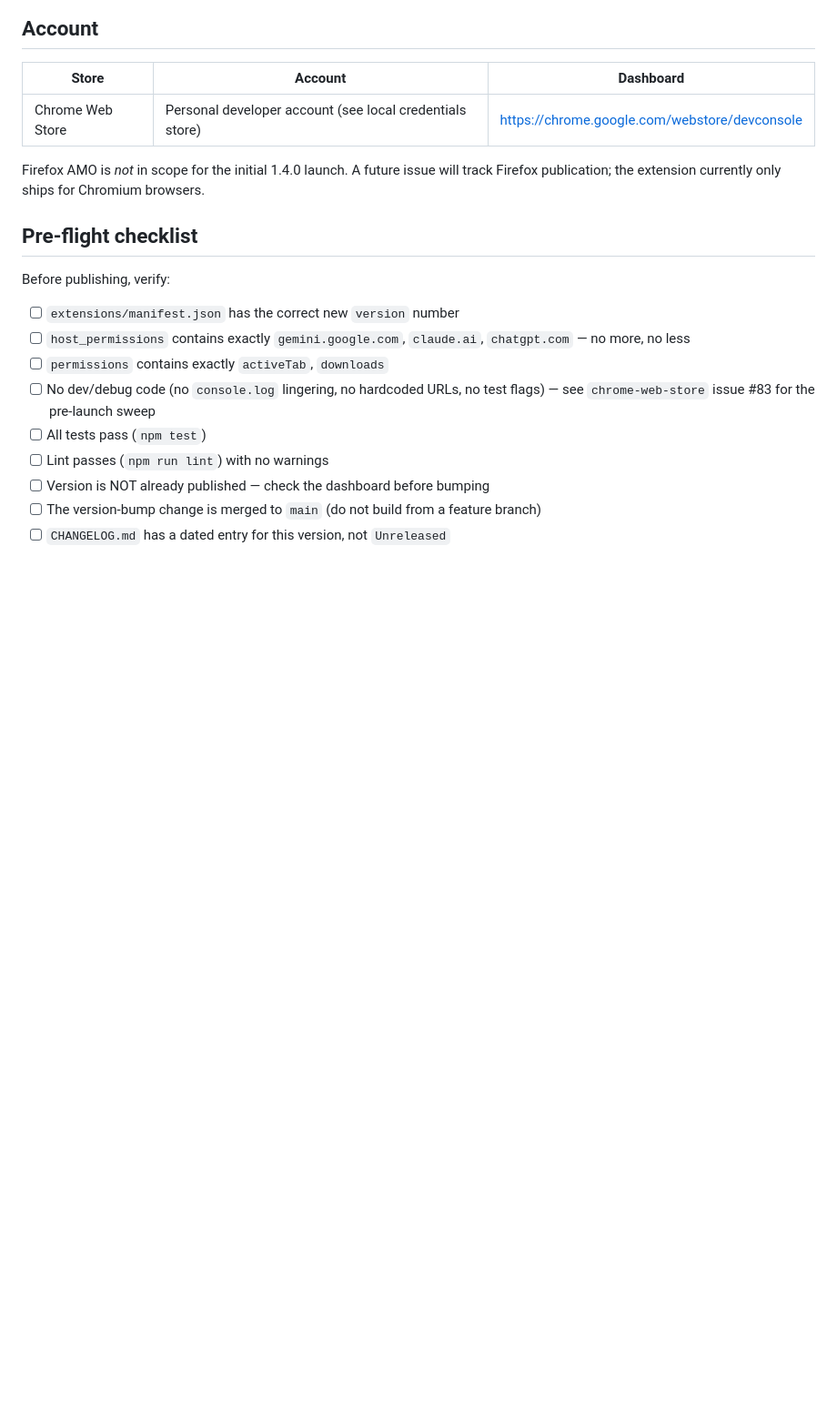
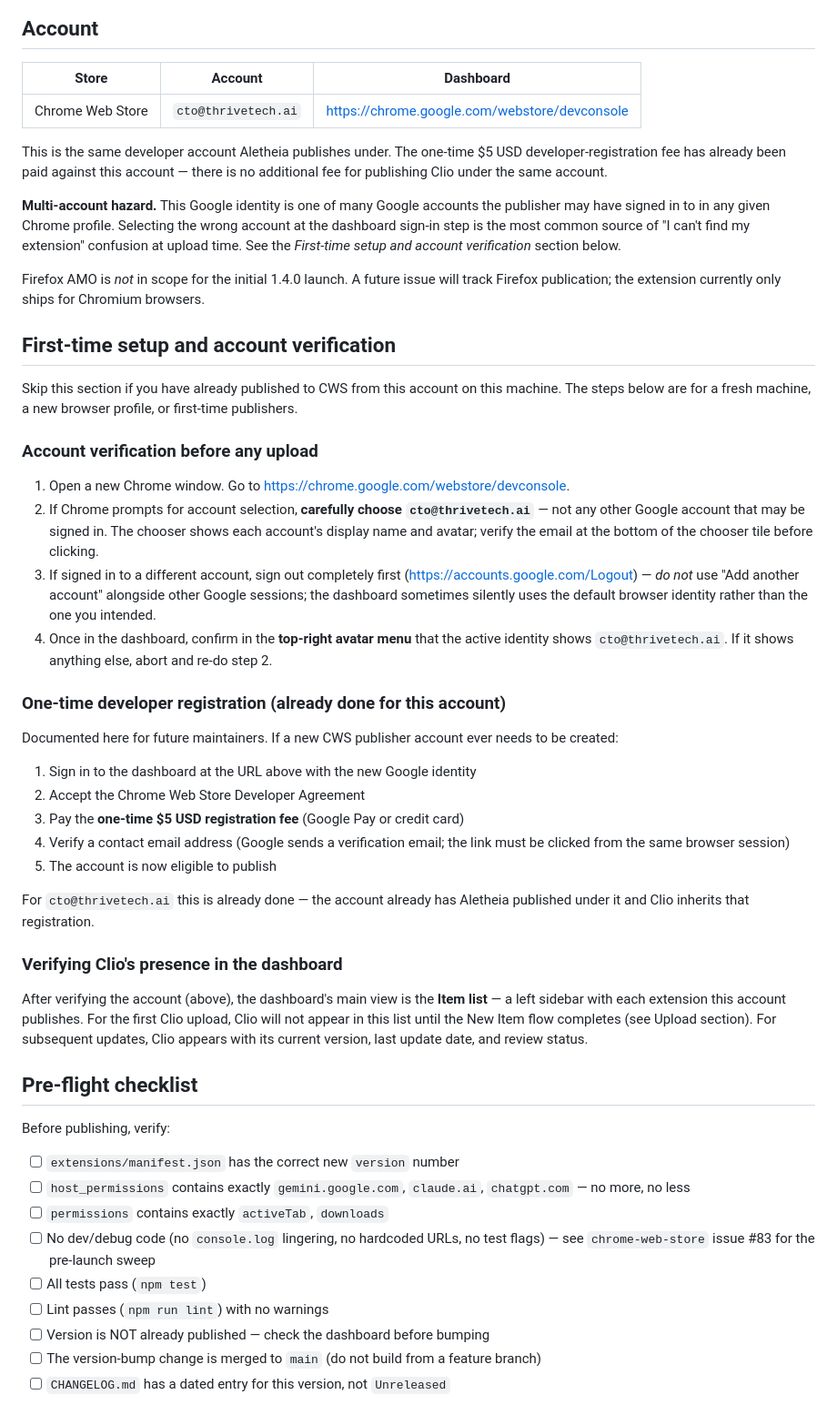
Before and after one commit to martymcenroe/Clio, a Markdown page: docs/runbooks/30002-chrome-web-store-publish.md, the part around one of its changes. Shown at 91% size. GitHub-like rendering; blank space fills up the shorter version.

```diff
--- a/docs/runbooks/30002-chrome-web-store-publish.md
+++ b/docs/runbooks/30002-chrome-web-store-publish.md
@@ -10,9 +10,40 @@ Adapted from Aletheia's runbook 10905; Clio differs in being Chrome-only (no Fir
 
 | Store | Account | Dashboard |
 |-------|---------|-----------|
-| Chrome Web Store | Personal developer account (see local credentials store) | https://chrome.google.com/webstore/devconsole |
+| Chrome Web Store | `cto@thrivetech.ai` | https://chrome.google.com/webstore/devconsole |
+
+This is the same developer account Aletheia publishes under. The one-time $5 USD developer-registration fee has already been paid against this account — there is no additional fee for publishing Clio under the same account.
+
+**Multi-account hazard.** This Google identity is one of many Google accounts the publisher may have signed in to in any given Chrome profile. Selecting the wrong account at the dashboard sign-in step is the most common source of "I can't find my extension" confusion at upload time. See the *First-time setup and account verification* section below.
 
 Firefox AMO is *not* in scope for the initial 1.4.0 launch. A future issue will track Firefox publication; the extension currently only ships for Chromium browsers.
+
+## First-time setup and account verification
+
+Skip this section if you have already published to CWS from this account on this machine. The steps below are for a fresh machine, a new browser profile, or first-time publishers.
+
+### Account verification before any upload
+
+1. Open a new Chrome window. Go to https://chrome.google.com/webstore/devconsole.
+2. If Chrome prompts for account selection, **carefully choose `cto@thrivetech.ai`** — not any other Google account that may be signed in. The chooser shows each account's display name and avatar; verify the email at the bottom of the chooser tile before clicking.
+3. If signed in to a different account, sign out completely first (https://accounts.google.com/Logout) — *do not* use "Add another account" alongside other Google sessions; the dashboard sometimes silently uses the default browser identity rather than the one you intended.
+4. Once in the dashboard, confirm in the **top-right avatar menu** that the active identity shows `cto@thrivetech.ai`. If it shows anything else, abort and re-do step 2.
+
+### One-time developer registration (already done for this account)
+
+Documented here for future maintainers. If a new CWS publisher account ever needs to be created:
+
+1. Sign in to the dashboard at the URL above with the new Google identity
+2. Accept the Chrome Web Store Developer Agreement
+3. Pay the **one-time $5 USD registration fee** (Google Pay or credit card)
+4. Verify a contact email address (Google sends a verification email; the link must be clicked from the same browser session)
+5. The account is now eligible to publish
+
+For `cto@thrivetech.ai` this is already done — the account already has Aletheia published under it and Clio inherits that registration.
+
+### Verifying Clio's presence in the dashboard
+
+After verifying the account (above), the dashboard's main view is the **Item list** — a left sidebar with each extension this account publishes. For the first Clio upload, Clio will not appear in this list until the New Item flow completes (see Upload section). For subsequent updates, Clio appears with its current version, last update date, and review status.
 
 ## Pre-flight checklist
 
```
Also changed, not shown: other parts of docs/runbooks/30002-chrome-web-store-publish.md (+22 -5 lines).
